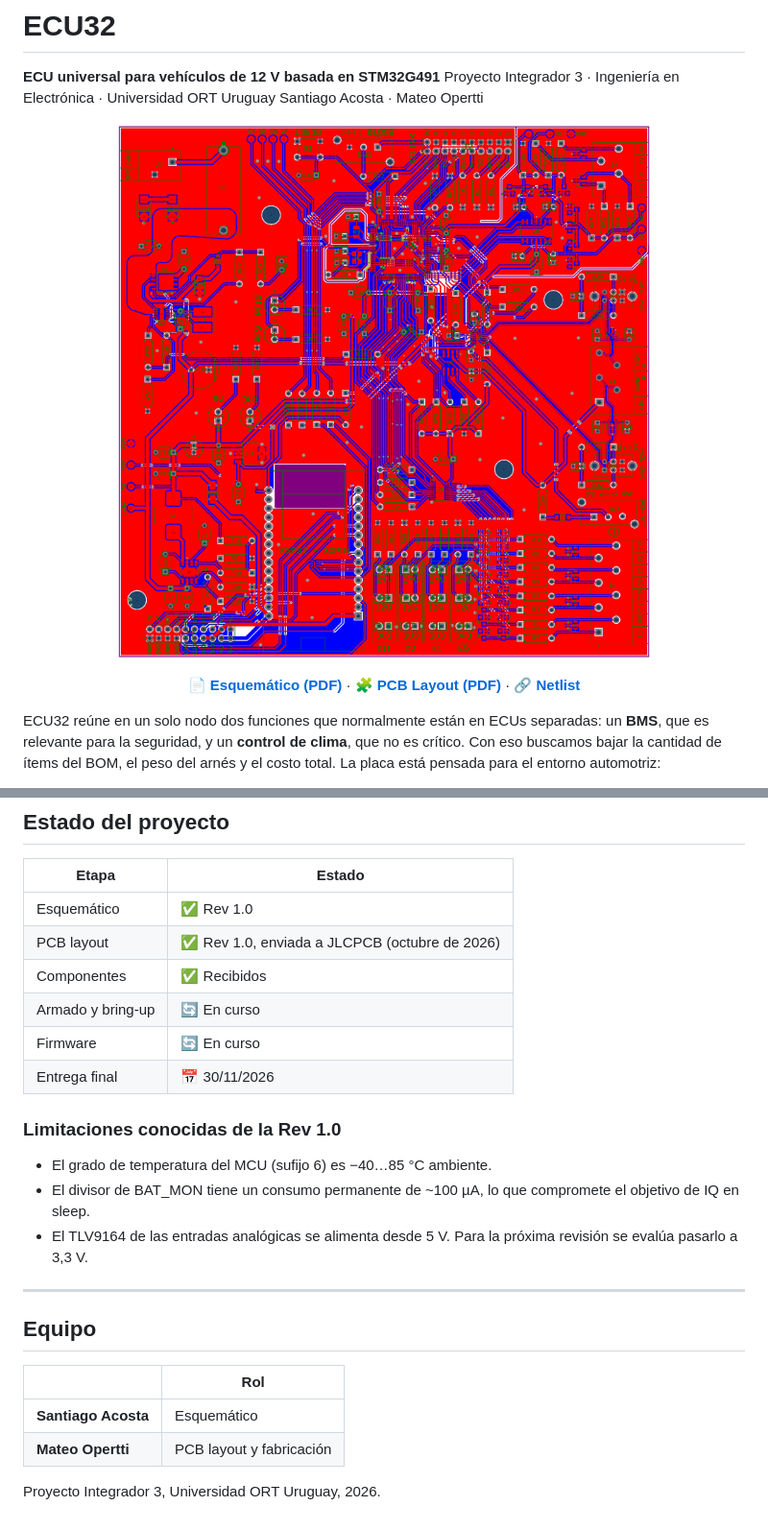
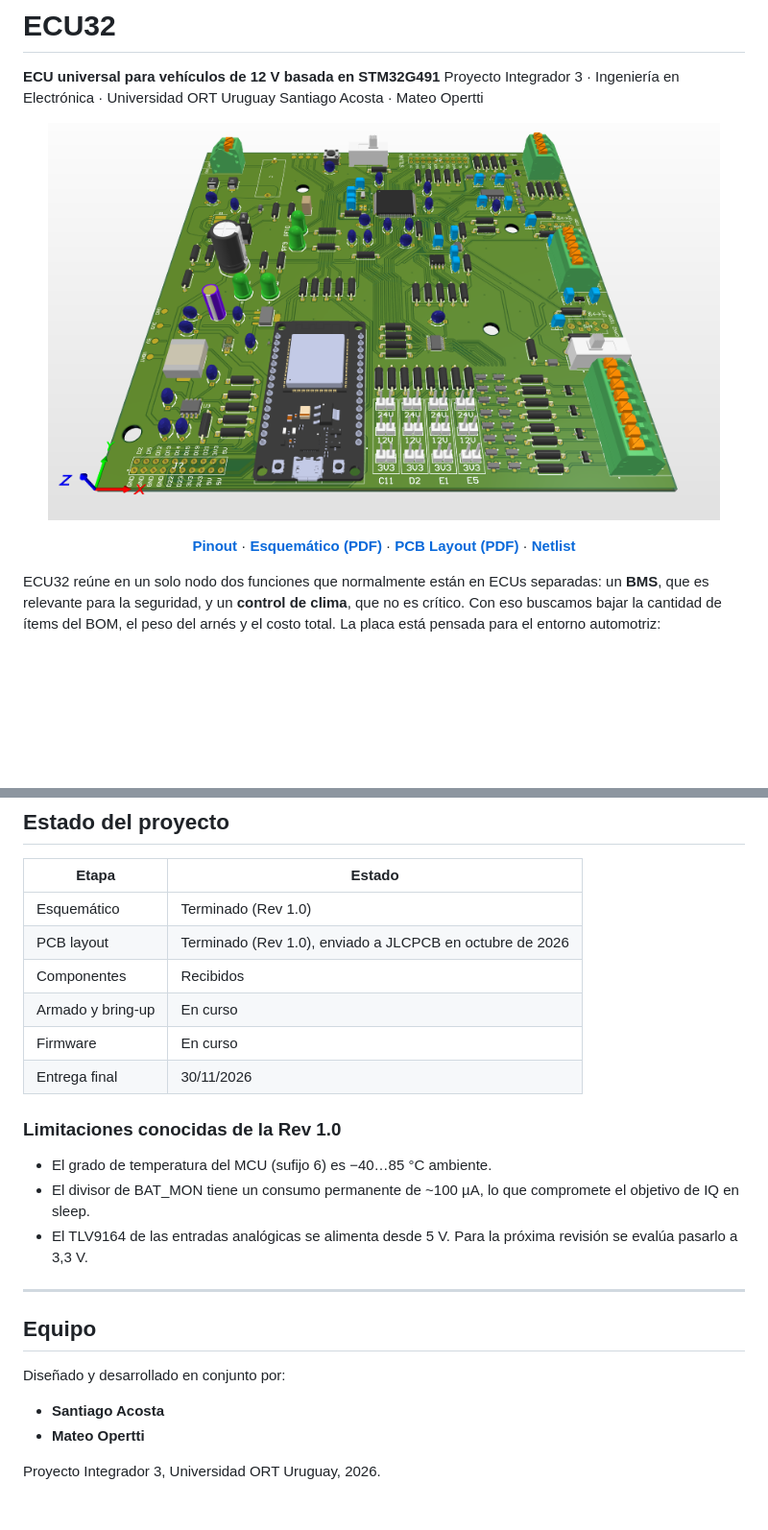
Before and after one commit to Mateo-Opertti/ECU32, a Markdown page: README.md, 2 parts joined by grey strips. Shown at 96% size. Rendered like a GitHub page; pictures changed too: docs/images/renders/ecu32-3d.png (added); blank space fills up the shorter version.

Commit message:
README: 3D render as cover, Pinout quick link, co-authors, no emojis

```diff
--- a/README.md
+++ b/README.md
@@ -5,13 +5,14 @@ Proyecto Integrador 3 · Ingeniería en Electrónica · Universidad ORT Uruguay
 Santiago Acosta · Mateo Opertti
 
 <p align="center">
-  <img src="docs/images/pcb/ecu32-layout-top.png" alt="Layout de ECU32 (vista top)" width="600">
+  <img src="docs/images/renders/ecu32-3d.png" alt="Render 3D de ECU32" width="700">
 </p>
 
 <p align="center">
-  <a href="hardware/schematic/ECU32_Schematic_Rev1.0.pdf"><b>📄 Esquemático (PDF)</b></a> ·
-  <a href="hardware/pcb/ECU32_PCB_Layout_Rev1.0.pdf"><b>🧩 PCB Layout (PDF)</b></a> ·
-  <a href="hardware/schematic/PI_3.NET"><b>🔗 Netlist</b></a>
+  <a href="#pinout"><b>Pinout</b></a> ·
+  <a href="hardware/schematic/ECU32_Schematic_Rev1.0.pdf"><b>Esquemático (PDF)</b></a> ·
+  <a href="hardware/pcb/ECU32_PCB_Layout_Rev1.0.pdf"><b>PCB Layout (PDF)</b></a> ·
+  <a href="hardware/schematic/PI_3.NET"><b>Netlist</b></a>
 </p>
 
 ECU32 reúne en un solo nodo dos funciones que normalmente están en ECUs separadas: un **BMS**, que es relevante para la seguridad, y un **control de clima**, que no es crítico. Con eso buscamos bajar la cantidad de ítems del BOM, el peso del arnés y el costo total. La placa está pensada para el entorno automotriz:
@@ -264,12 +265,12 @@ Cada carpeta tiene su propio `README.md` que explica qué va adentro y cómo exp
 
 | Etapa | Estado |
 |---|---|
-| Esquemático | ✅ Rev 1.0 |
-| PCB layout | ✅ Rev 1.0, enviada a JLCPCB (octubre de 2026) |
-| Componentes | ✅ Recibidos |
-| Armado y bring-up | 🔄 En curso |
-| Firmware | 🔄 En curso |
-| Entrega final | 📅 30/11/2026 |
+| Esquemático | Terminado (Rev 1.0) |
+| PCB layout | Terminado (Rev 1.0), enviado a JLCPCB en octubre de 2026 |
+| Componentes | Recibidos |
+| Armado y bring-up | En curso |
+| Firmware | En curso |
+| Entrega final | 30/11/2026 |
 
 ### Limitaciones conocidas de la Rev 1.0
 
@@ -281,9 +282,9 @@ Cada carpeta tiene su propio `README.md` que explica qué va adentro y cómo exp
 
 ## Equipo
 
-| | Rol |
-|---|---|
-| **Santiago Acosta** | Esquemático |
-| **Mateo Opertti** | PCB layout y fabricación |
+Diseñado y desarrollado en conjunto por:
+
+- **Santiago Acosta**
+- **Mateo Opertti**
 
 Proyecto Integrador 3, Universidad ORT Uruguay, 2026.
```
Also changed, not shown: other parts of README.md (+1 -1 lines).
